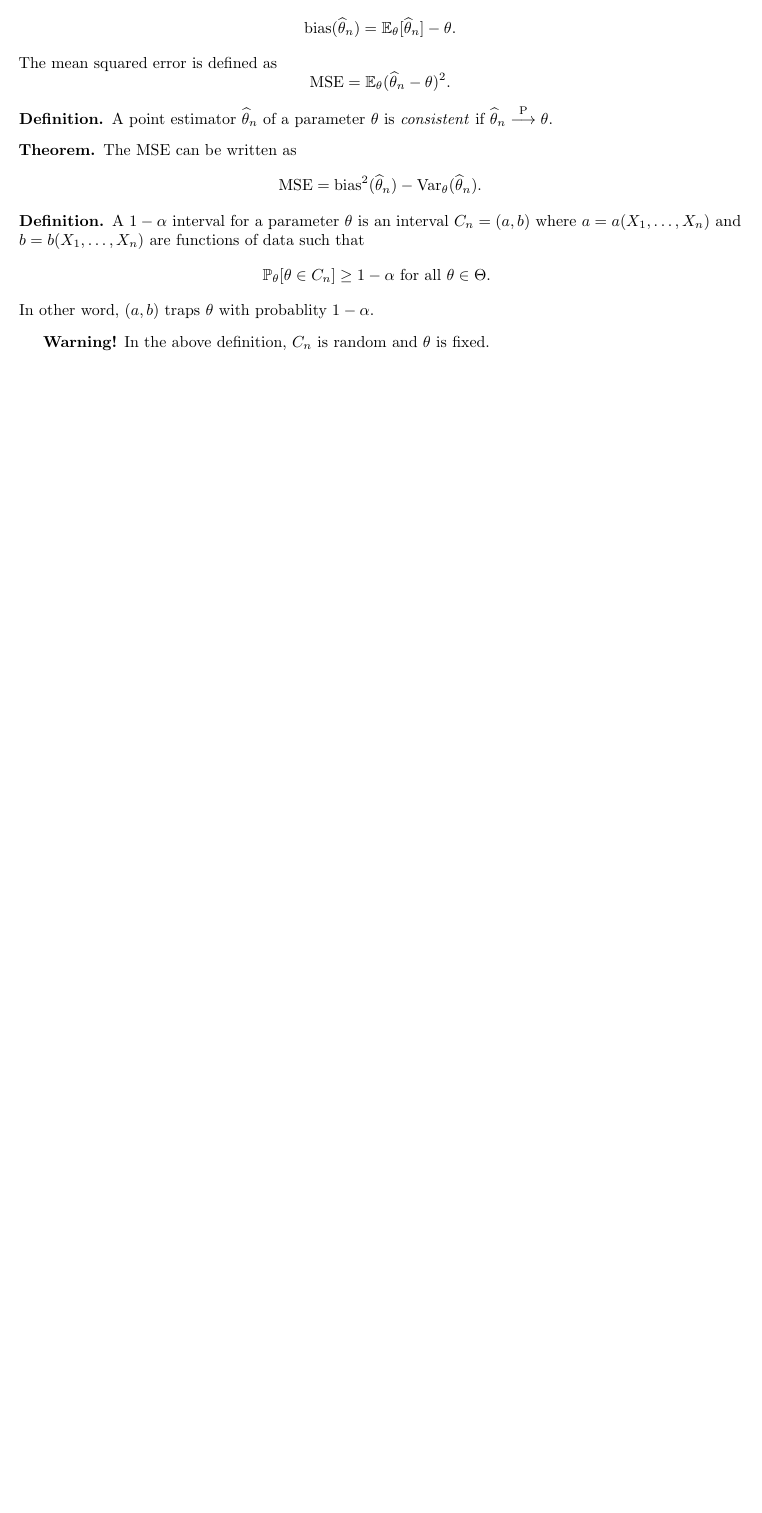
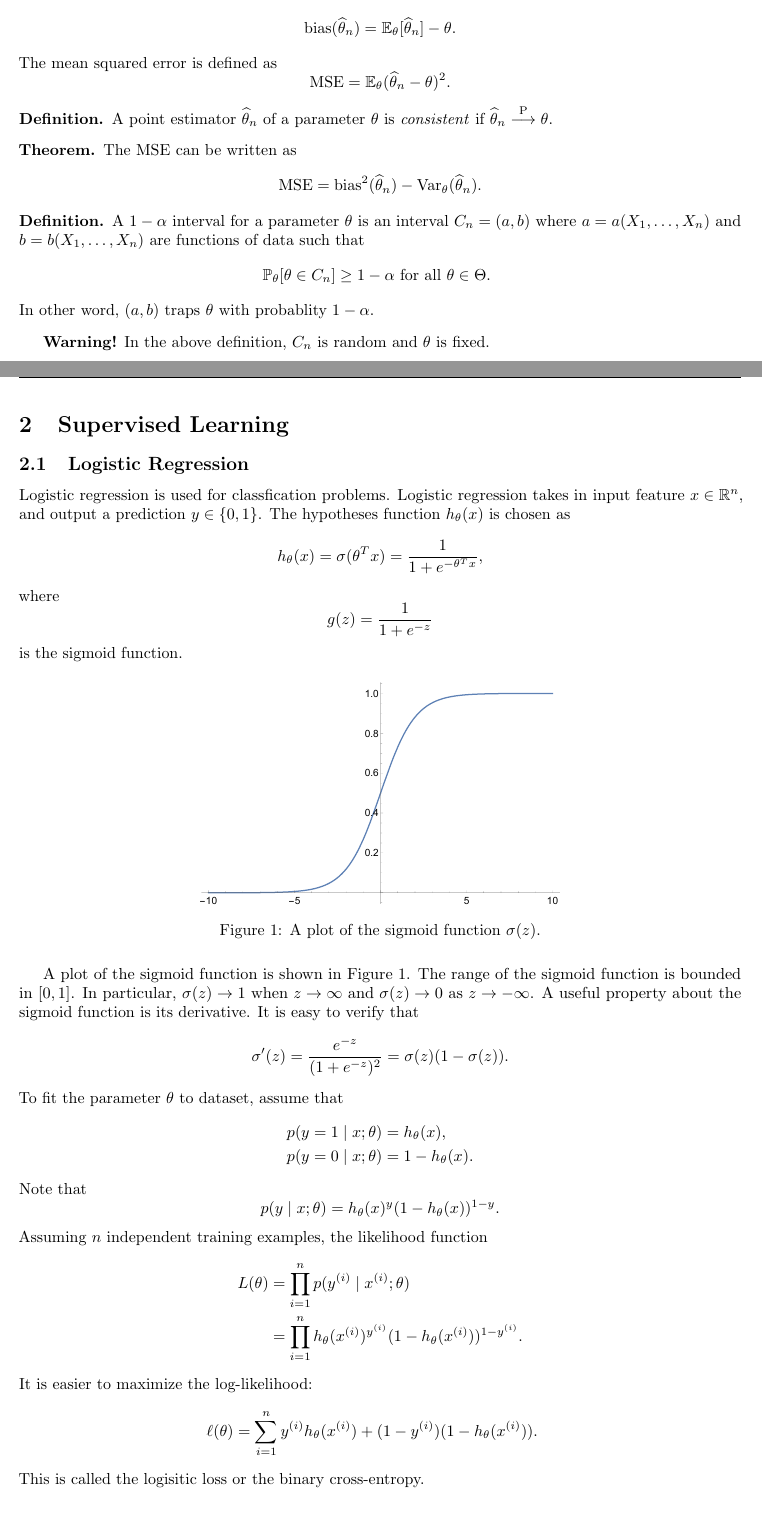
Before and after one commit to RunqiuYe/machine-learning-notes, a LaTeX document (main.tex): part of page 4 of 4 before the commit and two parts of pages 4 and 5 of 5 after it, the two joined at a grey line, cut so that both start at the same text, the shorter picture padded with empty space. Compiled offline with pdfLaTeX.

Commit message:
add back logreg

```diff
--- a/main.tex
+++ b/main.tex
@@ -169,4 +169,65 @@ The MSE can be written as
 \textbf{Warning!} In the above definition,
 $C_n$ is random and $\theta$ is fixed.
 
+\section{Supervised Learning}
+\subsection{Logistic Regression}
+Logistic regression is used for classfication problems.
+Logistic regression takes in input feature $x \in \R^n$, and
+output a prediction $y \in \left\{ 0, 1 \right\}$.
+The hypotheses function $h_{\theta}(x)$ is chosen as
+\[
+h_\theta(x) = \sigma(\theta^T x) = \frac{1}{1 + e^{- \theta^T x}},
+\]
+where
+\[
+g(z) = \frac{1}{1 + e^{-z}}
+\]
+is the sigmoid function.
+\begin{figure}[H]
+  \centering
+  \includegraphics[width=0.5\linewidth]{fig/sigmoid.pdf}
+  \caption{A plot of the sigmoid function $\sigma(z)$.}
+  \label{sigmoid}
+\end{figure}
+A plot of the sigmoid function is shown in Figure
+\ref{sigmoid}. The range of the sigmoid function is bounded
+in $[0, 1]$. In particular, $\sigma(z) \to 1$ when $z \to \infty$
+and $\sigma(z) \to 0$ as $z \to - \infty$. A useful property
+about the sigmoid function is its derivative. It is easy
+to verify that
+\[
+\begin{aligned}
+  \sigma'(z)
+  = \frac{e^{-z}}{(1 + e^{-z})^2}
+  = \sigma(z) (1 - \sigma(z)).
+\end{aligned}
+\]
+To fit the parameter $\theta$ to dataset, assume that
+\[
+\begin{aligned}
+  p(y = 1 \mid x ; \theta) &= h_\theta(x), \\
+  p(y = 0 \mid x ; \theta) &= 1 - h_\theta(x).
+\end{aligned}
+\]
+Note that
+\[
+p(y \mid x; \theta) = h_\theta(x)^y (1 - h_\theta(x))^{1 - y}.
+\]
+Assuming $n$ independent training examples, the likelihood
+function
+\[
+\begin{aligned}
+  L(\theta) &= \prod_{i=1}^n p(\yii \mid \xii ; \theta) \\
+  &= \prod_{i=1}^n h_\theta(\xii)^{\yii} (1 - h_\theta(\xii))^{1 - \yii}.
+\end{aligned}
+\]
+It is easier to maximize the log-likelihood:
+\[
+\begin{aligned}
+  \ell(\theta) &= \sum_{i=1}^n
+  \yii h_\theta(\xii) + (1 - \yii) (1 - h_\theta(\xii)).
+\end{aligned}
+\]
+This is called the logisitic loss or the binary cross-entropy.
+
 \end{document}
```
Also changed, not shown: fig/sigmoid.pdf (added), main.pdf.
